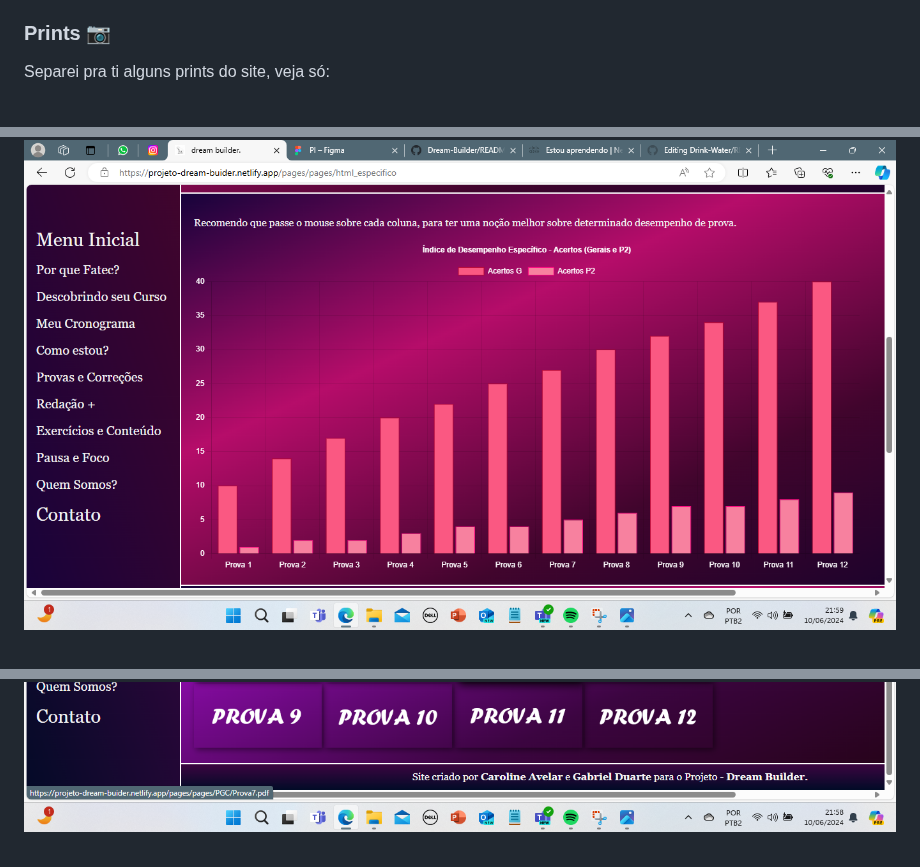
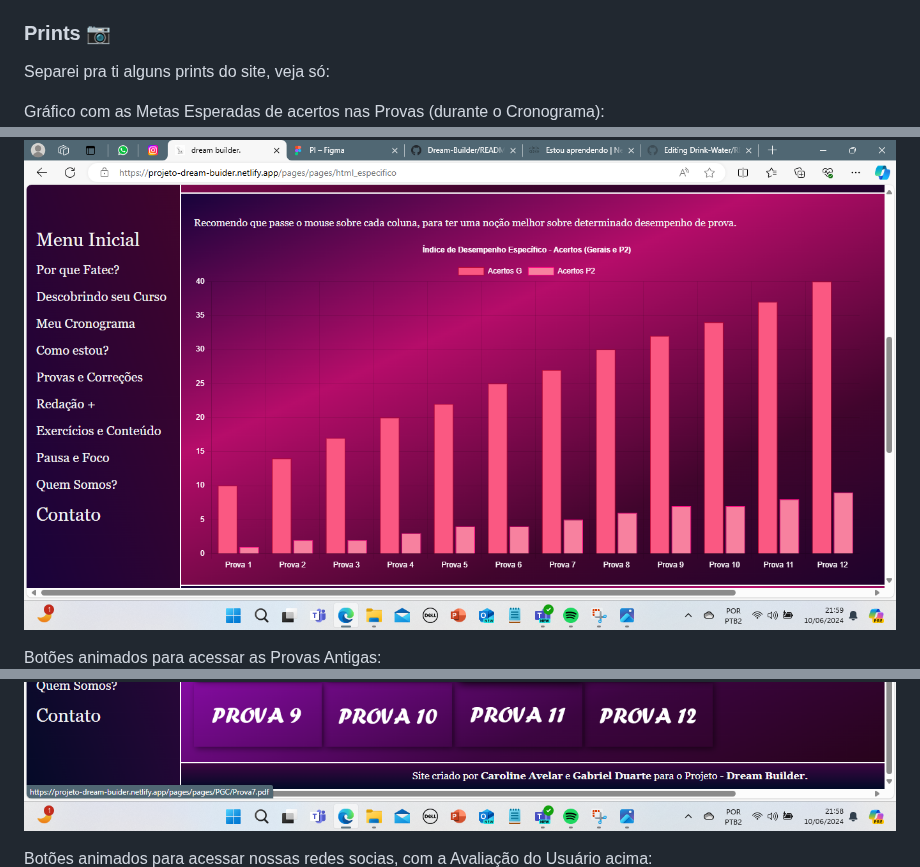
Before and after one commit to duartegab/Dream-Builder, a Markdown page: README.md, 3 parts joined by grey strips. GitHub-like rendering; blank space fills up the shorter version.

```diff
--- a/README.md
+++ b/README.md
@@ -18,8 +18,14 @@ Aproveite a experiência!
 
 ### Prints 📷
 Separei pra ti alguns prints do site, veja só:
+
+Gráfico com as Metas Esperadas de acertos nas Provas (durante o Cronograma):
 ![1](https://github.com/duartegab/Dream-Builder/blob/main/provasespecificas.png)
+
+Botões animados para acessar as Provas Antigas:
 ![2](https://github.com/duartegab/Dream-Builder/blob/main/provasbotao.png)
+
+Botões animados para acessar nossas redes socias, com a Avaliação do Usuário acima:
 ![3](https://github.com/duartegab/Dream-Builder/blob/main/contatoredes.png)
 
 ### Gifs 👀
```
